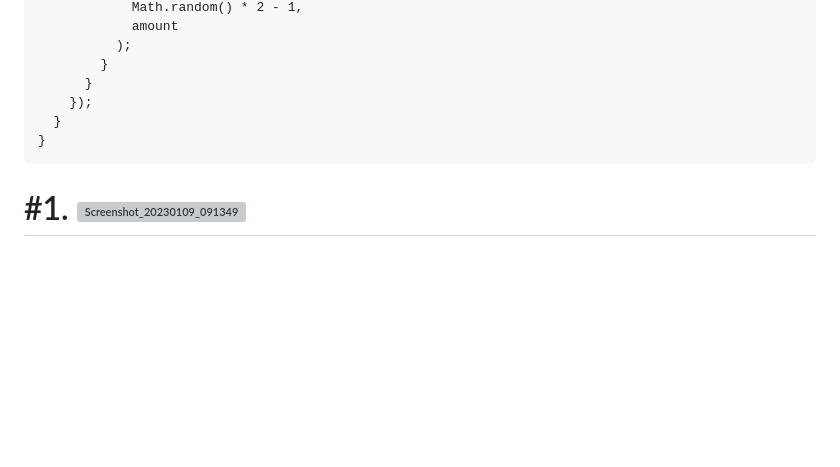
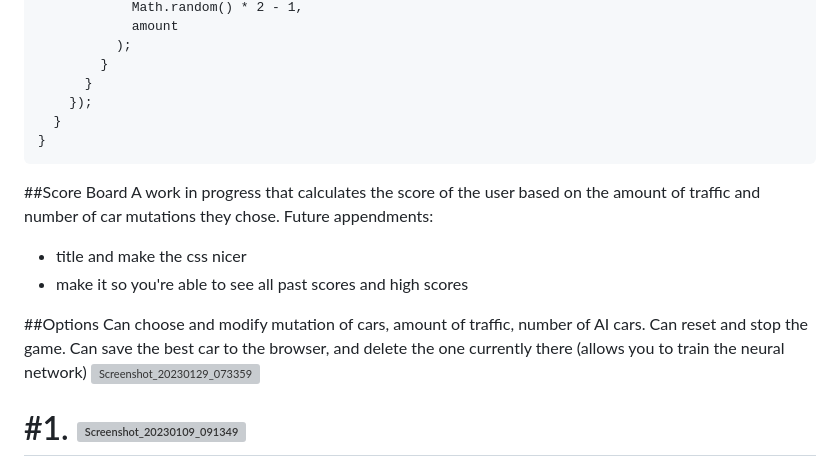
Before and after one commit to omarkham/Self-driving-car, a Markdown page: README.md, the part around the change. Drawn GitHub-style; blank space fills up the shorter version; grey boxes are pictures that could not be loaded.

Commit message:
Update README.md
Added info about scoreboard and time, and choice of mutationrate, traffic, etc.

````diff
--- a/README.md
+++ b/README.md
@@ -109,6 +109,16 @@ static mutate(network, amount = 1) {
 }
 ```
 
+##Score Board
+A work in progress that calculates the score of the user based on the amount of traffic and number of car mutations they chose.
+Future appendments:
+- title and make the css nicer
+- make it so you're able to see all past scores and high scores
+
+##Options
+Can choose and modify mutation of cars, amount of traffic, number of AI cars. Can reset and stop the game. Can save the best car to the browser, and delete the one currently there (allows you to train the neural network)
+![Screenshot_20230129_073359](https://user-images.githubusercontent.com/95939886/215365499-cddd8e2e-dcc7-4c91-b079-5cfcfda1f5c7.png)
+
 # #1. ![Screenshot_20230109_091349](https://user-images.githubusercontent.com/95939886/211328593-5790c214-34f7-47a9-b932-ad16c3592414.png)
 
 Basic car controlled by user.
````
